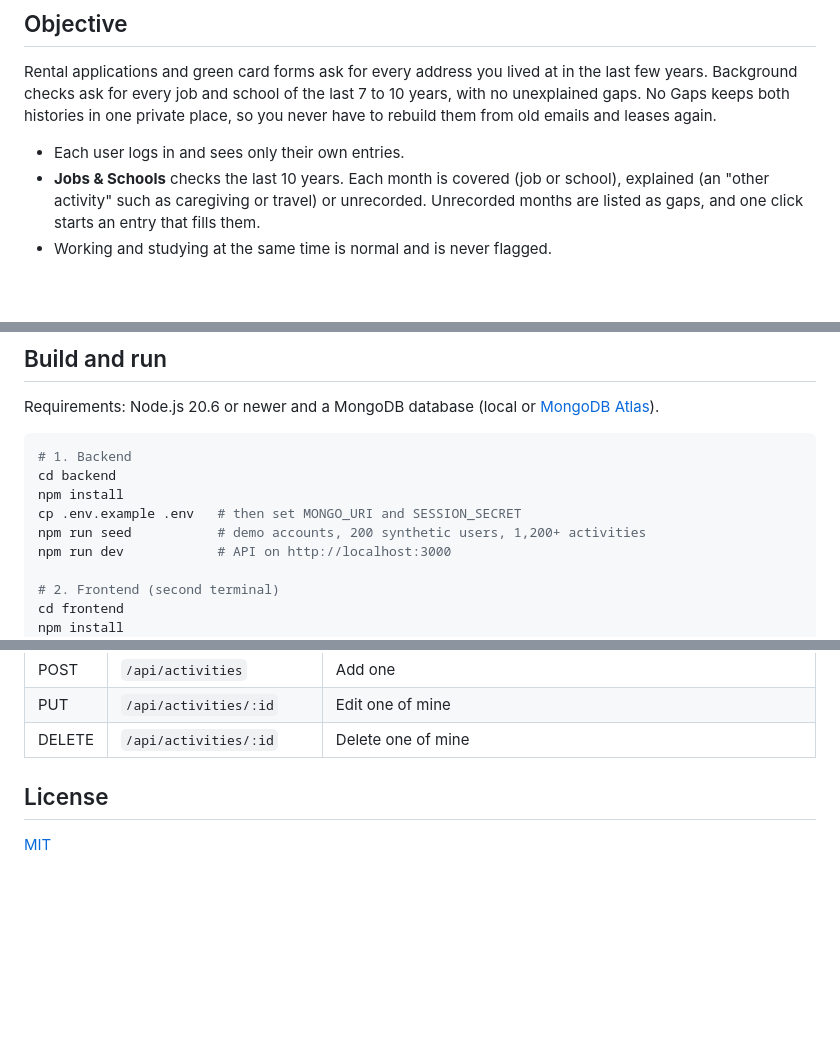
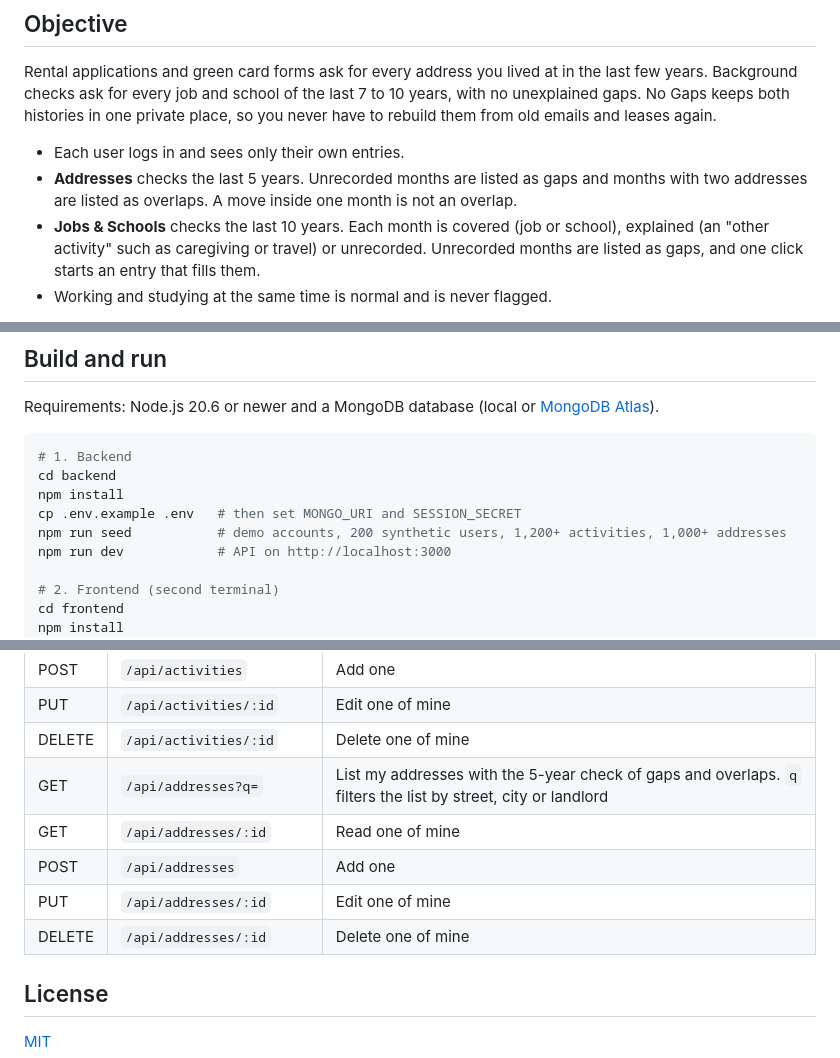
Before and after one commit to SukjinMun/no-gaps, a Markdown page: README.md, 3 parts joined by grey strips. Drawn GitHub-style; blank space fills up the shorter version.

```diff
--- a/README.md
+++ b/README.md
@@ -23,6 +25,8 @@ unexplained gaps. No Gaps keeps both histories in one private place, so you neve
 rebuild them from old emails and leases again.
 
 - Each user logs in and sees only their own entries.
+- **Addresses** checks the last 5 years. Unrecorded months are listed as gaps and months with two
+  addresses are listed as overlaps. A move inside one month is not an overlap.
 - **Jobs & Schools** checks the last 10 years. Each month is covered (job or school),
   explained (an "other activity" such as caregiving or travel) or unrecorded. Unrecorded months
   are listed as gaps, and one click starts an entry that fills them.
@@ -63,7 +67,7 @@ Requirements: Node.js 20.6 or newer and a MongoDB database (local or
 cd backend
 npm install
 cp .env.example .env   # then set MONGO_URI and SESSION_SECRET
-npm run seed           # demo accounts, 200 synthetic users, 1,200+ activities
+npm run seed           # demo accounts, 200 synthetic users, 1,200+ activities, 1,000+ addresses
 npm run dev            # API on http://localhost:3000
 
 # 2. Frontend (second terminal)
@@ -111,6 +116,11 @@ All `/api/activities` routes need a logged-in session and only touch that user's
 | POST | `/api/activities` | Add one |
 | PUT | `/api/activities/:id` | Edit one of mine |
 | DELETE | `/api/activities/:id` | Delete one of mine |
+| GET | `/api/addresses?q=` | List my addresses with the 5-year check of gaps and overlaps. `q` filters the list by street, city or landlord |
+| GET | `/api/addresses/:id` | Read one of mine |
+| POST | `/api/addresses` | Add one |
+| PUT | `/api/addresses/:id` | Edit one of mine |
+| DELETE | `/api/addresses/:id` | Delete one of mine |
 
 ## License
 
```
Also changed, not shown: other parts of README.md (+10 -7 lines), docs/addresses.png (added), screenshots/addresses.png (deleted).
